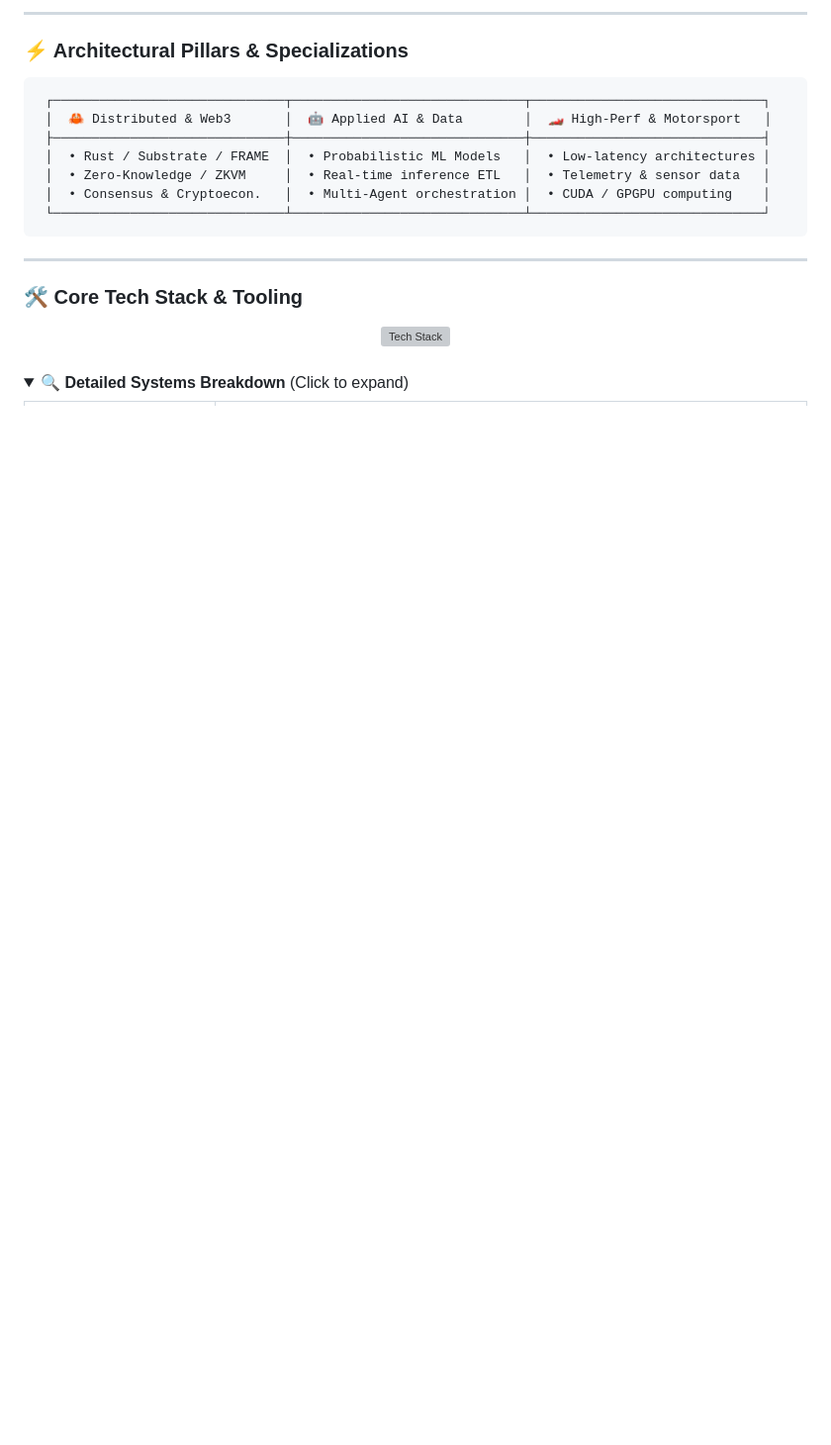
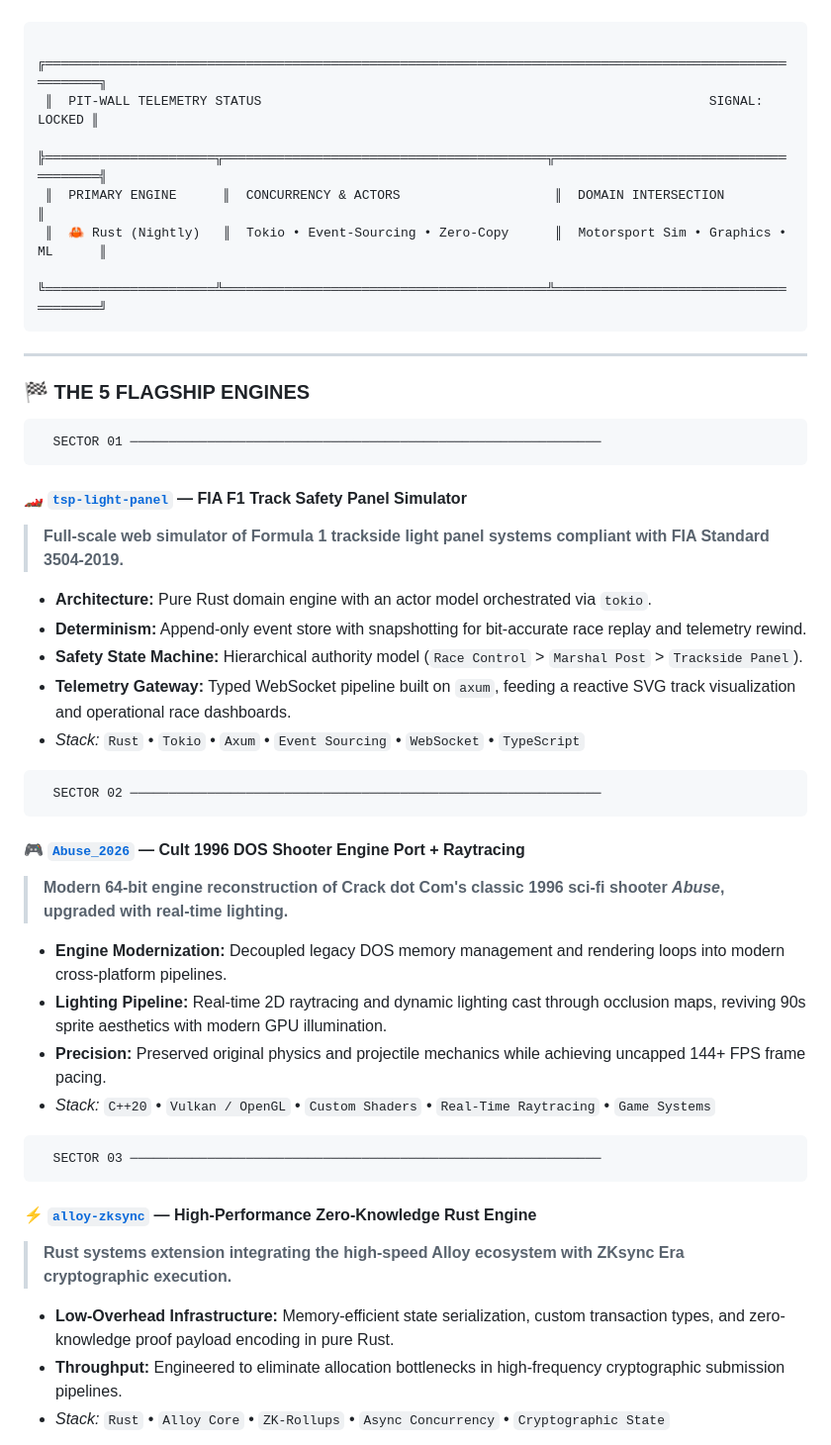
Before and after one commit to MBerguer/MBerguer, a Markdown page: README.md, the part around one of its changes. Shown at 99% size. Drawn GitHub-style; folded sections open; blank space fills up the shorter version; grey boxes are pictures that could not be loaded.

````diff
--- a/README.md
+++ b/README.md
@@ -24,30 +26,46 @@
 
 </div>
 
----
-
-### ⚡ Architectural Pillars & Specializations
-
 ```ascii
- ┌──────────────────────────────┬──────────────────────────────┬──────────────────────────────┐
- │  🦀 Distributed & Web3       │  🤖 Applied AI & Data        │  🏎️ High-Perf & Motorsport   │
- ├──────────────────────────────┼──────────────────────────────┼──────────────────────────────┤
- │  • Rust / Substrate / FRAME  │  • Probabilistic ML Models   │  • Low-latency architectures │
- │  • Zero-Knowledge / ZKVM     │  • Real-time inference ETL   │  • Telemetry & sensor data   │
- │  • Consensus & Cryptoecon.   │  • Multi-Agent orchestration │  • CUDA / GPGPU computing    │
- └──────────────────────────────┴──────────────────────────────┴──────────────────────────────┘
+ ╔════════════════════════════════════════════════════════════════════════════════════════════════════════╗
+ ║  PIT-WALL TELEMETRY STATUS                                                          SIGNAL: LOCKED ║
+ ╠══════════════════════╦══════════════════════════════════════════╦══════════════════════════════════════╣
+ ║  PRIMARY ENGINE      ║  CONCURRENCY & ACTORS                    ║  DOMAIN INTERSECTION                 ║
+ ║  🦀 Rust (Nightly)   ║  Tokio • Event-Sourcing • Zero-Copy      ║  Motorsport Sim • Graphics • ML      ║
+ ╚══════════════════════╩══════════════════════════════════════════╩══════════════════════════════════════╝
 ```
 
 ---
 
-### 🛠️ Core Tech Stack & Tooling
+### 🏁 THE 5 FLAGSHIP ENGINES
 
-<div align="center">
-  <img src="https://skillicons.dev/icons?i=rust,python,ts,go,cpp,postgres,docker,kubernetes,gcp,aws,react,nextjs&perline=6" alt="Tech Stack" />
-</div>
+```
+  SECTOR 01 ─────────────────────────────────────────────────────────────
+```
+#### 🏎️ [`tsp-light-panel`](https://github.com/MBerguer/tsp-light-panel) — FIA F1 Track Safety Panel Simulator
+> **Full-scale web simulator of Formula 1 trackside light panel systems compliant with FIA Standard 3504-2019.**
+- **Architecture:** Pure Rust domain engine with an actor model orchestrated via `tokio`.
+- **Determinism:** Append-only event store with snapshotting for bit-accurate race replay and telemetry rewind.
+- **Safety State Machine:** Hierarchical authority model (`Race Control` > `Marshal Post` > `Trackside Panel`).
+- **Telemetry Gateway:** Typed WebSocket pipeline built on `axum`, feeding a reactive SVG track visualization and operational race dashboards.
+- *Stack:* `Rust` • `Tokio` • `Axum` • `Event Sourcing` • `WebSocket` • `TypeScript`
 
-<br/>
+```
+  SECTOR 02 ─────────────────────────────────────────────────────────────
+```
+#### 🎮 [`Abuse_2026`](https://github.com/MBerguer/Abuse_2026) — Cult 1996 DOS Shooter Engine Port + Raytracing
+> **Modern 64-bit engine reconstruction of Crack dot Com's classic 1996 sci-fi shooter *Abuse*, upgraded with real-time lighting.**
+- **Engine Modernization:** Decoupled legacy DOS memory management and rendering loops into modern cross-platform pipelines.
+- **Lighting Pipeline:** Real-time 2D raytracing and dynamic lighting cast through occlusion maps, reviving 90s sprite aesthetics with modern GPU illumination.
+- **Precision:** Preserved original physics and projectile mechanics while achieving uncapped 144+ FPS frame pacing.
+- *Stack:* `C++20` • `Vulkan / OpenGL` • `Custom Shaders` • `Real-Time Raytracing` • `Game Systems`
 
-<details>
-<summary><b>🔍 Detailed Systems Breakdown</b> (Click to expand)</summary>
+```
+  SECTOR 03 ─────────────────────────────────────────────────────────────
+```
+#### ⚡ [`alloy-zksync`](https://github.com/MBerguer/alloy-zksync) — High-Performance Zero-Knowledge Rust Engine
+> **Rust systems extension integrating the high-speed Alloy ecosystem with ZKsync Era cryptographic execution.**
+- **Low-Overhead Infrastructure:** Memory-efficient state serialization, custom transaction types, and zero-knowledge proof payload encoding in pure Rust.
+- **Throughput:** Engineered to eliminate allocation bottlenecks in high-frequency cryptographic submission pipelines.
+- *Stack:* `Rust` • `Alloy Core` • `ZK-Rollups` • `Async Concurrency` • `Cryptographic State`
 
````
Also changed, not shown: other parts of README.md (+59 -55 lines).
